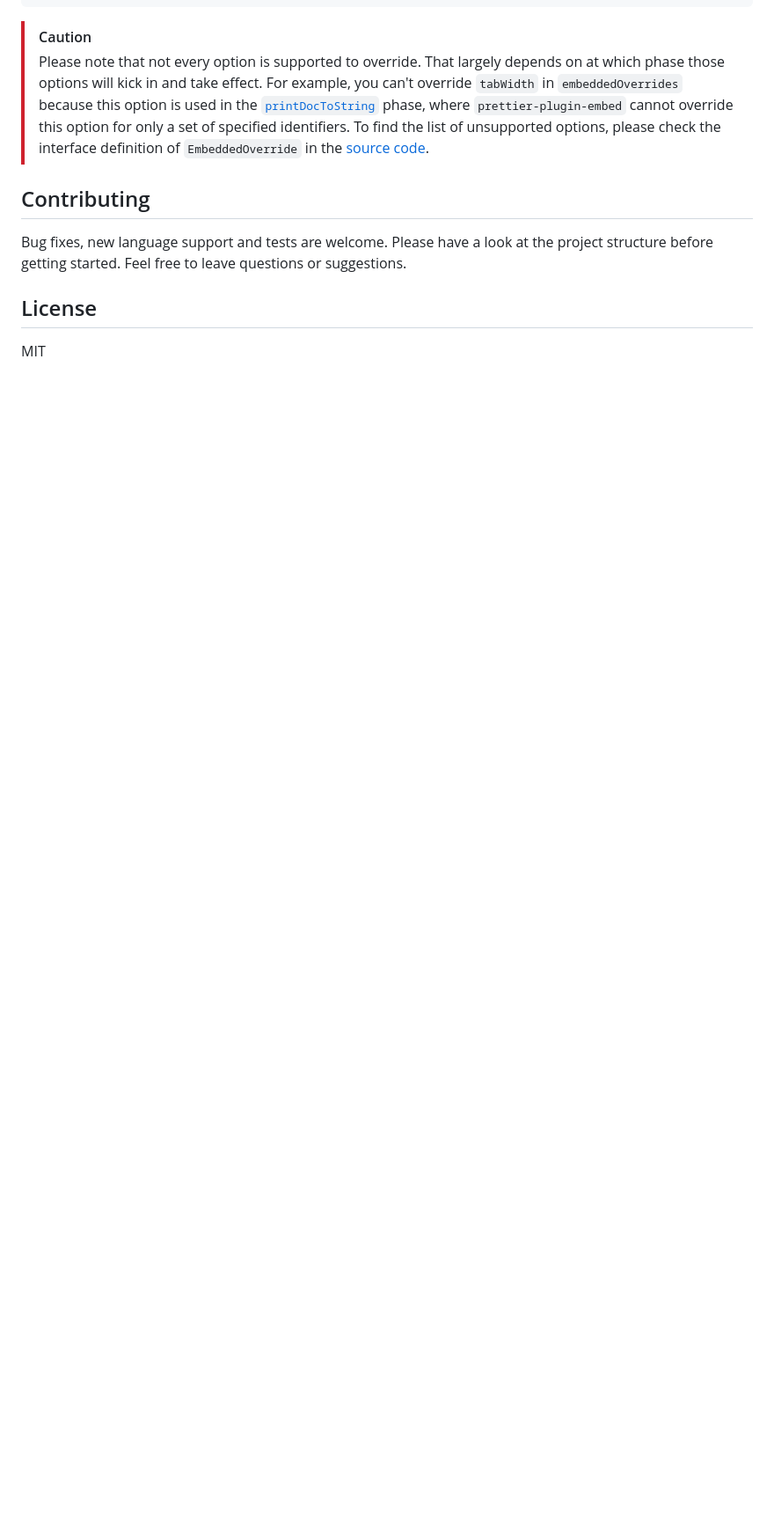
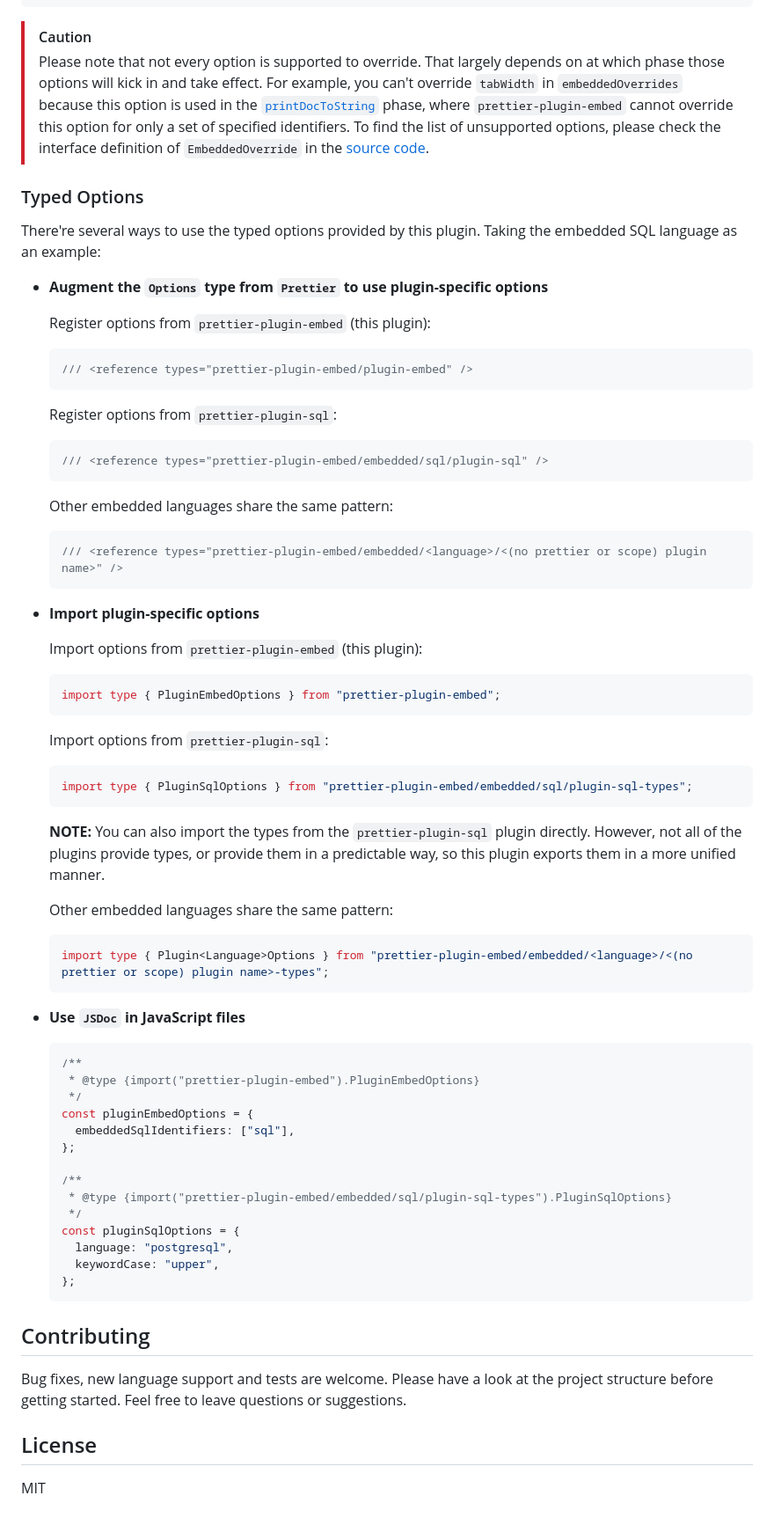
Before and after one commit to Sec-ant/prettier-plugin-embed, a Markdown page: README.md, the part around one of its changes. Shown at 88% size. Drawn GitHub-style; blank space fills up the shorter version.

Commit message:
docs: improve README

````diff
--- a/README.md
+++ b/README.md
@@ -422,6 +422,71 @@ An example `.json` file is:
 >
 > Please note that not every option is supported to override. That largely depends on at which phase those options will kick in and take effect. For example, you can't override `tabWidth` in `embeddedOverrides` because this option is used in the [`printDocToString`](https://github.com/prettier/prettier/blob/7aecca5d6473d73f562ca3af874831315f8f2581/src/document/printer.js#L302) phase, where `prettier-plugin-embed` cannot override this option for only a set of specified identifiers. To find the list of unsupported options, please check the interface definition of `EmbeddedOverride` in the [source code](https://github.com/Sec-ant/prettier-plugin-embed/blob/main/src/types.ts).
 
+### Typed Options
+
+There're several ways to use the typed options provided by this plugin. Taking the embedded SQL language as an example:
+
+- **Augment the `Options` type from `Prettier` to use plugin-specific options**
+
+  Register options from `prettier-plugin-embed` (this plugin):
+
+  ```ts
+  /// <reference types="prettier-plugin-embed/plugin-embed" />
+  ```
+
+  Register options from `prettier-plugin-sql`:
+
+  ```ts
+  /// <reference types="prettier-plugin-embed/embedded/sql/plugin-sql" />
+  ```
+
+  Other embedded languages share the same pattern:
+
+  ```ts
+  /// <reference types="prettier-plugin-embed/embedded/<language>/<(no prettier or scope) plugin name>" />
+  ```
+
+- **Import plugin-specific options**
+
+  Import options from `prettier-plugin-embed` (this plugin):
+
+  ```ts
+  import type { PluginEmbedOptions } from "prettier-plugin-embed";
+  ```
+
+  Import options from `prettier-plugin-sql`:
+
+  ```ts
+  import type { PluginSqlOptions } from "prettier-plugin-embed/embedded/sql/plugin-sql-types";
+  ```
+
+  **NOTE:** You can also import the types from the `prettier-plugin-sql` plugin directly. However, not all of the plugins provide types, or provide them in a predictable way, so this plugin exports them in a more unified manner.
+
+  Other embedded languages share the same pattern:
+
+  ```ts
+  import type { Plugin<Language>Options } from "prettier-plugin-embed/embedded/<language>/<(no prettier or scope) plugin name>-types";
+  ```
+
+- **Use `JSDoc` in JavaScript files**
+
+  ```js
+  /**
+   * @type {import("prettier-plugin-embed").PluginEmbedOptions}
+   */
+  const pluginEmbedOptions = {
+    embeddedSqlIdentifiers: ["sql"],
+  };
+
+  /**
+   * @type {import("prettier-plugin-embed/embedded/sql/plugin-sql-types").PluginSqlOptions}
+   */
+  const pluginSqlOptions = {
+    language: "postgresql",
+    keywordCase: "upper",
+  };
+  ```
+
 ## Contributing
 
 Bug fixes, new language support and tests are welcome. Please have a look at the project structure before getting started. Feel free to leave questions or suggestions.
````
Also changed, not shown: other parts of README.md (+2 -2 lines).
